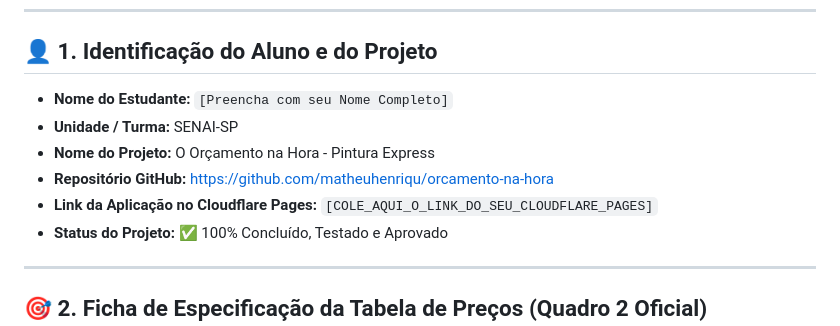
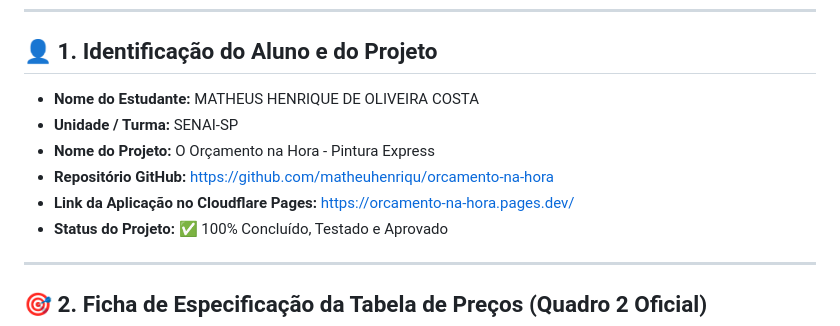
Before and after one commit to matheuhenriqu/orcamento-na-hora, a Markdown page: RELATORIO_ENTREGA.md, the part around the change. Drawn GitHub-style.

Commit message:
docs: finalizar relatorio de entrega com identificacao do aluno e deploy cloudflare pages

```diff
--- a/RELATORIO_ENTREGA.md
+++ b/RELATORIO_ENTREGA.md
@@ -8,11 +8,11 @@
 
 ## 👤 1. Identificação do Aluno e do Projeto
 
-* **Nome do Estudante:** `[Preencha com seu Nome Completo]`
+* **Nome do Estudante:** MATHEUS HENRIQUE DE OLIVEIRA COSTA
 * **Unidade / Turma:** SENAI-SP
 * **Nome do Projeto:** O Orçamento na Hora - Pintura Express
 * **Repositório GitHub:** [https://github.com/matheuhenriqu/orcamento-na-hora](https://github.com/matheuhenriqu/orcamento-na-hora)
-* **Link da Aplicação no Cloudflare Pages:** `[COLE_AQUI_O_LINK_DO_SEU_CLOUDFLARE_PAGES]`
+* **Link da Aplicação no Cloudflare Pages:** [https://orcamento-na-hora.pages.dev/](https://orcamento-na-hora.pages.dev/)
 * **Status do Projeto:** ✅ 100% Concluído, Testado e Aprovado
 
 ---
```
